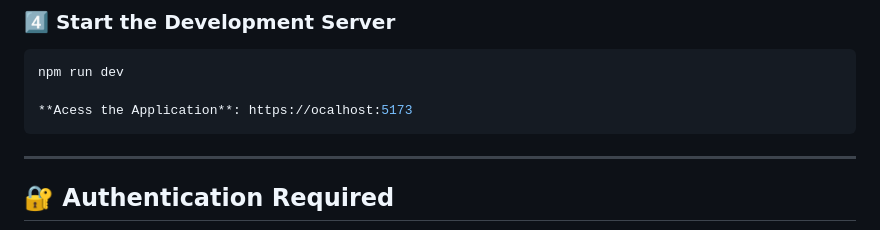
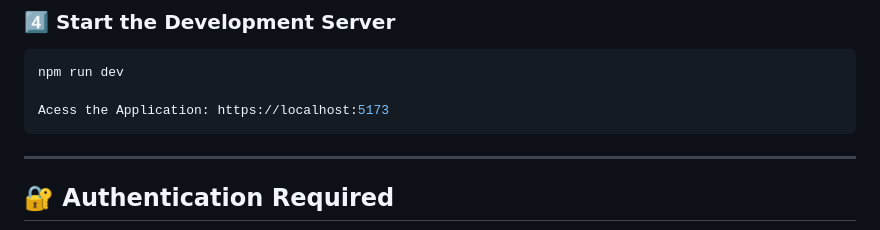
Before and after one commit to Nitesh0ne/mentor-friends-todo-app, a Markdown page: README.md, the part around the change. Rendered like a GitHub page.

Commit message:
Fix typo in application access URL

````diff
--- a/README.md
+++ b/README.md
@@ -95,7 +95,7 @@ npm install
 ```bash
 npm run dev
 
-**Acess the Application**: https://ocalhost:5173
+Acess the Application: https://localhost:5173
 ```
 
 ---
````
